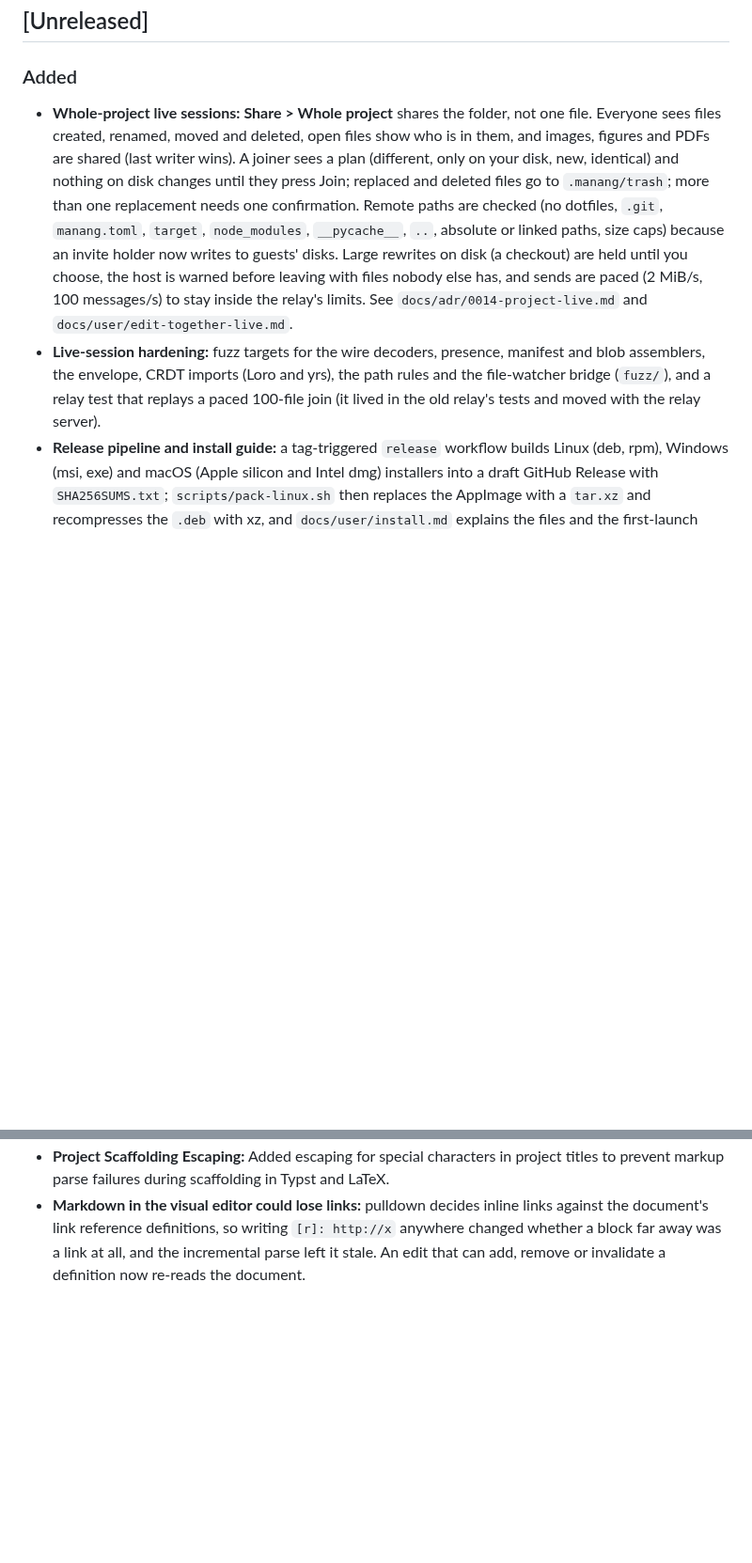
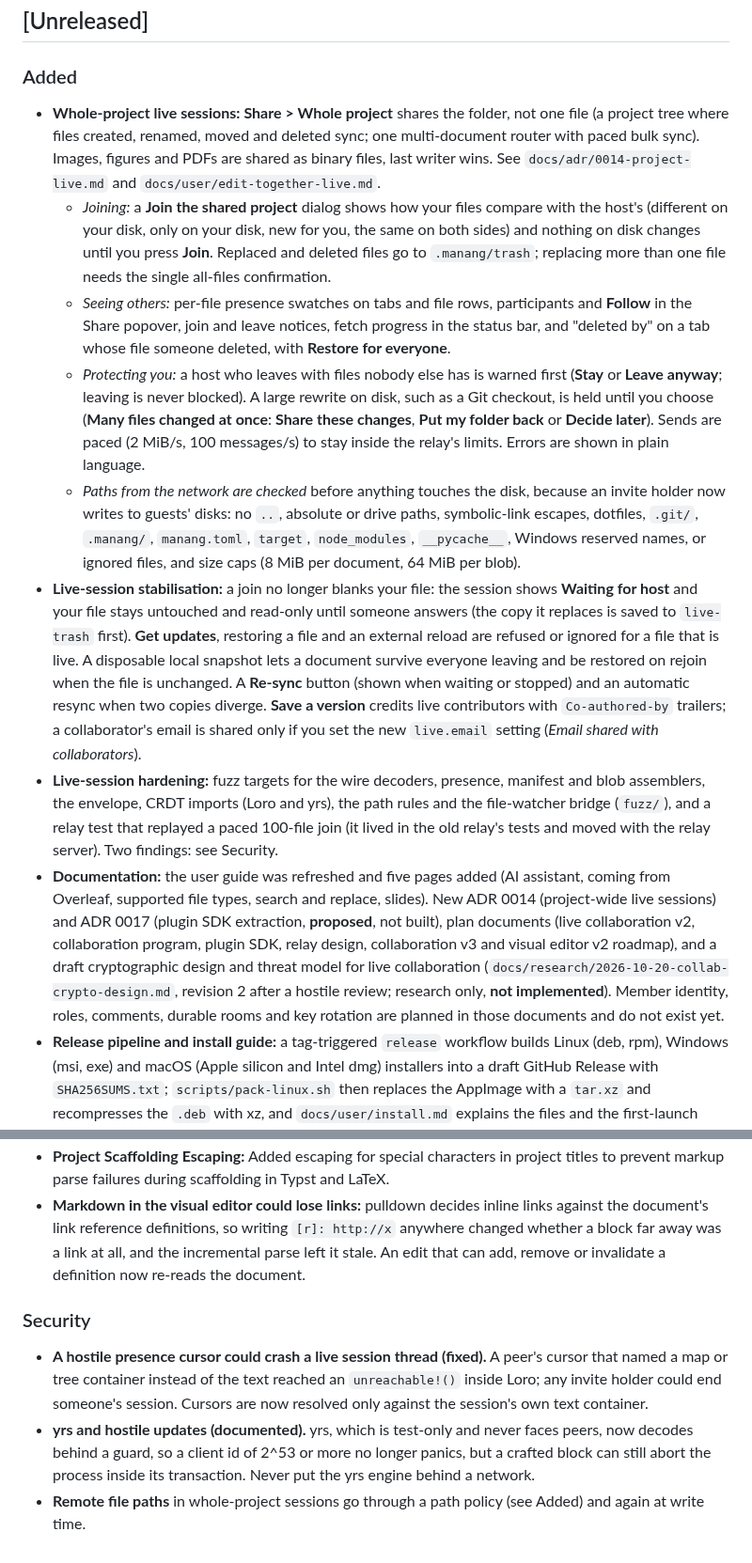
Before and after one commit to Fundaments-Work/Manang, a Markdown page: CHANGELOG.md, 2 parts joined by grey strips. Shown at 94% size. Rendered like a GitHub page; blank space fills up the shorter version.

Commit message:
docs(changelog): reconcile Unreleased with the merged live collaboration work
Co-Authored-By: Claude Sonnet 5.5 <noreply@anthropic.com>

```diff
--- a/CHANGELOG.md
+++ b/CHANGELOG.md
@@ -8,8 +8,14 @@ and this project adheres to [Semantic Versioning](https://semver.org/spec/v2.0.0
 ## [Unreleased]
 
 ### Added
-- **Whole-project live sessions:** **Share > Whole project** shares the folder, not one file. Everyone sees files created, renamed, moved and deleted, open files show who is in them, and images, figures and PDFs are shared (last writer wins). A joiner sees a plan (different, only on your disk, new, identical) and nothing on disk changes until they press Join; replaced and deleted files go to `.manang/trash`; more than one replacement needs one confirmation. Remote paths are checked (no dotfiles, `.git`, `manang.toml`, `target`, `node_modules`, `__pycache__`, `..`, absolute or linked paths, size caps) because an invite holder now writes to guests' disks. Large rewrites on disk (a checkout) are held until you choose, the host is warned before leaving with files nobody else has, and sends are paced (2 MiB/s, 100 messages/s) to stay inside the relay's limits. See `docs/adr/0014-project-live.md` and `docs/user/edit-together-live.md`.
-- **Live-session hardening:** fuzz targets for the wire decoders, presence, manifest and blob assemblers, the envelope, CRDT imports (Loro and yrs), the path rules and the file-watcher bridge (`fuzz/`), and a relay test that replays a paced 100-file join (it lived in the old relay's tests and moved with the relay server).
+- **Whole-project live sessions:** **Share > Whole project** shares the folder, not one file (a project tree where files created, renamed, moved and deleted sync; one multi-document router with paced bulk sync). Images, figures and PDFs are shared as binary files, last writer wins. See `docs/adr/0014-project-live.md` and `docs/user/edit-together-live.md`.
+  - *Joining:* a **Join the shared project** dialog shows how your files compare with the host's (different on your disk, only on your disk, new for you, the same on both sides) and nothing on disk changes until you press **Join**. Replaced and deleted files go to `.manang/trash`; replacing more than one file needs the single all-files confirmation.
+  - *Seeing others:* per-file presence swatches on tabs and file rows, participants and **Follow** in the Share popover, join and leave notices, fetch progress in the status bar, and "deleted by" on a tab whose file someone deleted, with **Restore for everyone**.
+  - *Protecting you:* a host who leaves with files nobody else has is warned first (**Stay** or **Leave anyway**; leaving is never blocked). A large rewrite on disk, such as a Git checkout, is held until you choose (**Many files changed at once**: **Share these changes**, **Put my folder back** or **Decide later**). Sends are paced (2 MiB/s, 100 messages/s) to stay inside the relay's limits. Errors are shown in plain language.
+  - *Paths from the network are checked* before anything touches the disk, because an invite holder now writes to guests' disks: no `..`, absolute or drive paths, symbolic-link escapes, dotfiles, `.git/`, `.manang/`, `manang.toml`, `target`, `node_modules`, `__pycache__`, Windows reserved names, or ignored files, and size caps (8 MiB per document, 64 MiB per blob).
+- **Live-session stabilisation:** a join no longer blanks your file: the session shows **Waiting for host** and your file stays untouched and read-only until someone answers (the copy it replaces is saved to `live-trash` first). **Get updates**, restoring a file and an external reload are refused or ignored for a file that is live. A disposable local snapshot lets a document survive everyone leaving and be restored on rejoin when the file is unchanged. A **Re-sync** button (shown when waiting or stopped) and an automatic resync when two copies diverge. **Save a version** credits live contributors with `Co-authored-by` trailers; a collaborator's email is shared only if you set the new `live.email` setting (*Email shared with collaborators*).
+- **Live-session hardening:** fuzz targets for the wire decoders, presence, manifest and blob assemblers, the envelope, CRDT imports (Loro and yrs), the path rules and the file-watcher bridge (`fuzz/`), and a relay test that replayed a paced 100-file join (it lived in the old relay's tests and moved with the relay server). Two findings: see Security.
+- **Documentation:** the user guide was refreshed and five pages added (AI assistant, coming from Overleaf, supported file types, search and replace, slides). New ADR 0014 (project-wide live sessions) and ADR 0017 (plugin SDK extraction, **proposed**, not built), plan documents (live collaboration v2, collaboration program, plugin SDK, relay design, collaboration v3 and visual editor v2 roadmap), and a draft cryptographic design and threat model for live collaboration (`docs/research/2026-10-20-collab-crypto-design.md`, revision 2 after a hostile review; research only, **not implemented**). Member identity, roles, comments, durable rooms and key rotation are planned in those documents and do not exist yet.
 - **Release pipeline and install guide:** a tag-triggered `release` workflow builds Linux (deb, rpm), Windows (msi, exe) and macOS (Apple silicon and Intel dmg) installers into a draft GitHub Release with `SHA256SUMS.txt`; `scripts/pack-linux.sh` then replaces the AppImage with a `tar.xz` and recompresses the `.deb` with xz, and `docs/user/install.md` explains the files and the first-launch warnings of unsigned installers.
 - **Hosted relay by default:** `live.relay-url` now starts as `wss://relay.fundaments.work` (ciphertext only); empty still turns sharing off. The plugin registry is live at `registry.fundaments.work` with its production signing key embedded.
 - **Plugin marketplace (client):** **Plugins > Browse** lists the plugin registry with search, tag filters and sort (name, newest, downloads). Clicking a plugin opens a **plugin page** as a tab in the editor area (like an extension page): header with icon, name, publisher, version and the actions Install, Update, Disable/Enable and Uninstall; tabs Details (readme, rendered safely), Features (commands, settings, agent tools, formats, editors, toolbars), Permissions (plain language, with what each line means), Changelog and Versions (history, withdrawn versions, Install this version); a facts column with repository link, licence, size, last updated, id, type and minimum Manang. The Plugins sidebar is now a compact list with Installed and Browse tabs; an updates badge sits on the Plugins icon and "N updates available" with Update all on Installed, each update with its own consent (and a New mark when the permissions grew). Nothing installs without the consent window.
@@ -67,3 +74,8 @@ and this project adheres to [Semantic Versioning](https://semver.org/spec/v2.0.0
 - **SVG Float Jitter:** Replaced floating-point output drift with stable 1-decimal coordinate formatting (`format_coord`) in headless figure export.
 - **Project Scaffolding Escaping:** Added escaping for special characters in project titles to prevent markup parse failures during scaffolding in Typst and LaTeX.
 - **Markdown in the visual editor could lose links:** pulldown decides inline links against the document's link reference definitions, so writing `[r]: http://x` anywhere changed whether a block far away was a link at all, and the incremental parse left it stale. An edit that can add, remove or invalidate a definition now re-reads the document.
+
+### Security
+- **A hostile presence cursor could crash a live session thread (fixed).** A peer's cursor that named a map or tree container instead of the text reached an `unreachable!()` inside Loro; any invite holder could end someone's session. Cursors are now resolved only against the session's own text container.
+- **yrs and hostile updates (documented).** yrs, which is test-only and never faces peers, now decodes behind a guard, so a client id of 2^53 or more no longer panics, but a crafted block can still abort the process inside its transaction. Never put the yrs engine behind a network.
+- **Remote file paths** in whole-project sessions go through a path policy (see Added) and again at write time.
```
Also changed, not shown: other parts of CHANGELOG.md (+2 -1 lines).
